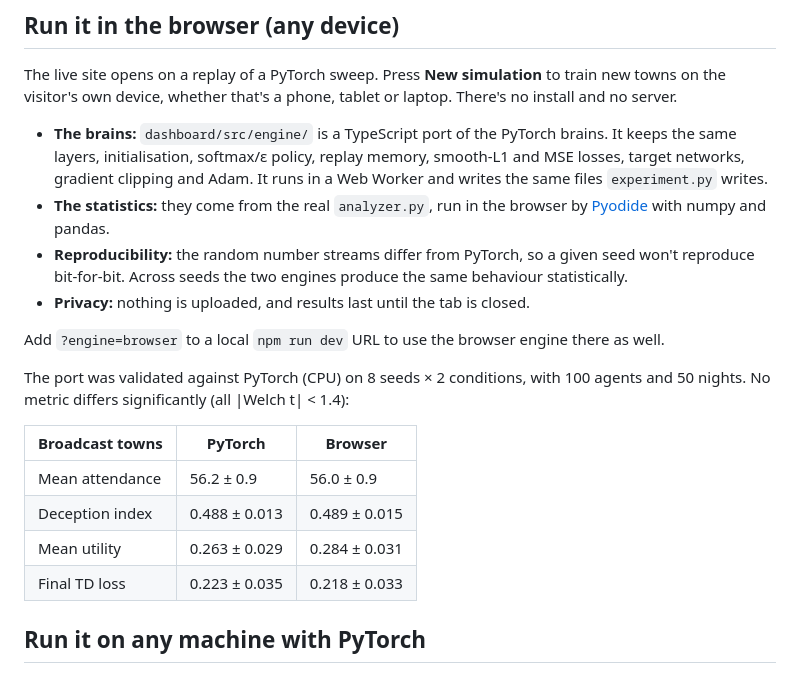
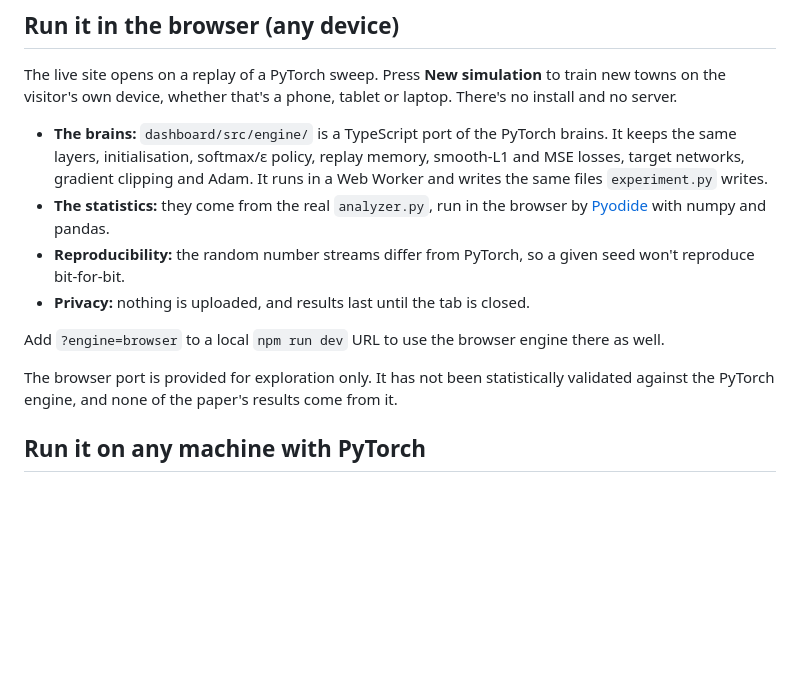
Before and after one commit to FABASTIC/ElFarolProblem, a Markdown page: README.md, the part around the change. Rendered like a GitHub page; blank space fills up the shorter version.

Commit message:
README: drop the unverified port validation claim and Welch t table
No committed script reproduces the comparison, so say the browser port
is for exploration only and was not statistically validated.

Co-Authored-By: Claude Opus 5.5 <noreply@anthropic.com>

```diff
--- a/README.md
+++ b/README.md
@@ -108,19 +108,12 @@ The live site opens on a replay of a PyTorch sweep. Press **New simulation** to
 
 - **The brains:** `dashboard/src/engine/` is a TypeScript port of the PyTorch brains. It keeps the same layers, initialisation, softmax/ε policy, replay memory, smooth-L1 and MSE losses, target networks, gradient clipping and Adam. It runs in a Web Worker and writes the same files `experiment.py` writes.
 - **The statistics:** they come from the real `analyzer.py`, run in the browser by [Pyodide](https://pyodide.org) with numpy and pandas.
-- **Reproducibility:** the random number streams differ from PyTorch, so a given seed won't reproduce bit-for-bit. Across seeds the two engines produce the same behaviour statistically.
+- **Reproducibility:** the random number streams differ from PyTorch, so a given seed won't reproduce bit-for-bit.
 - **Privacy:** nothing is uploaded, and results last until the tab is closed.
 
 Add `?engine=browser` to a local `npm run dev` URL to use the browser engine there as well.
 
-The port was validated against PyTorch (CPU) on 8 seeds × 2 conditions, with 100 agents and 50 nights. No metric differs significantly (all |Welch t| < 1.4):
-
-| Broadcast towns | PyTorch | Browser |
-| --- | --- | --- |
-| Mean attendance | 56.2 ± 0.9 | 56.0 ± 0.9 |
-| Deception index | 0.488 ± 0.013 | 0.489 ± 0.015 |
-| Mean utility | 0.263 ± 0.029 | 0.284 ± 0.031 |
-| Final TD loss | 0.223 ± 0.035 | 0.218 ± 0.033 |
+The browser port is provided for exploration only. It has not been statistically validated against the PyTorch engine, and none of the paper's results come from it.
 
 ## Run it on any machine with PyTorch
 
```
